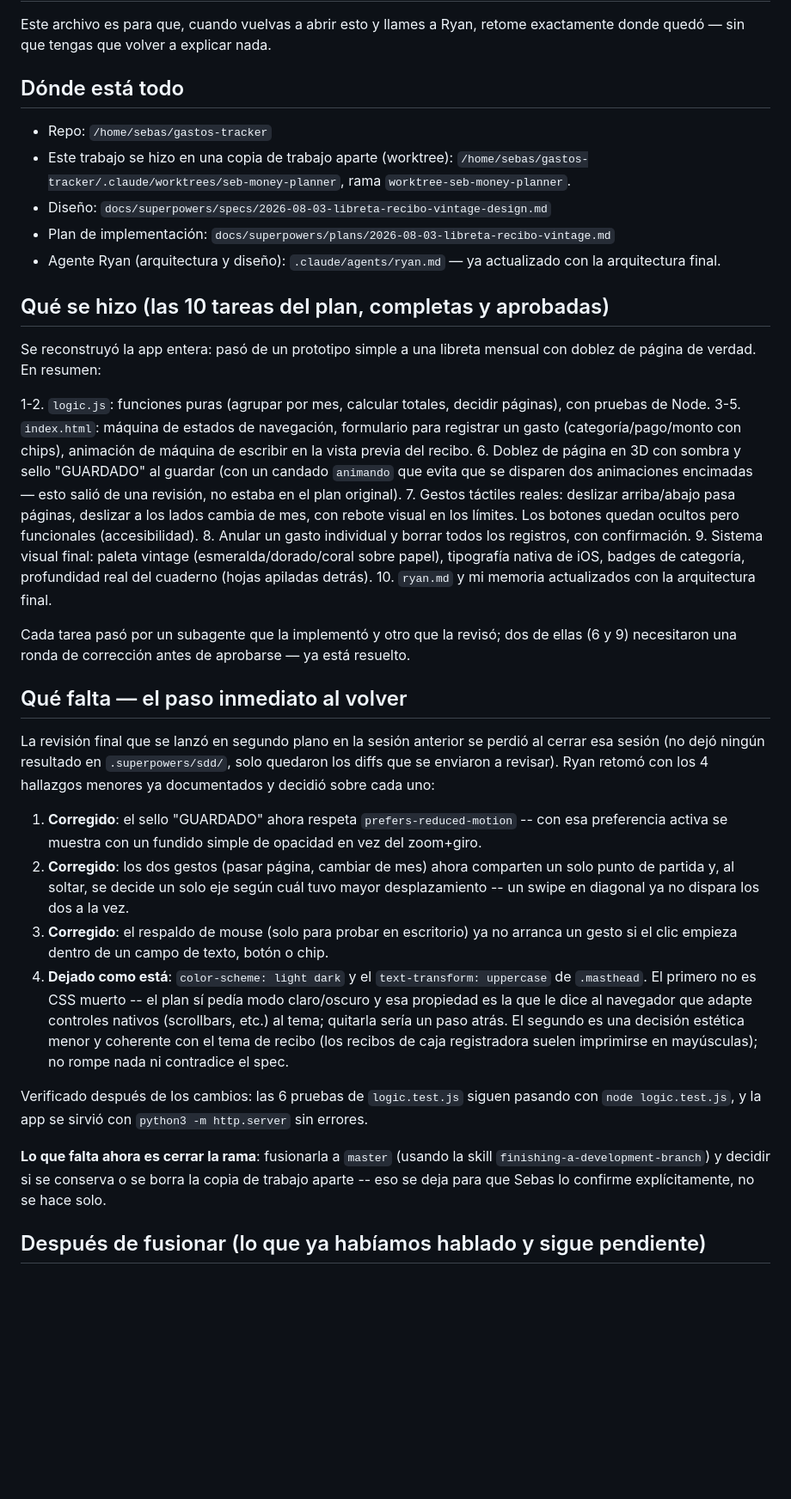
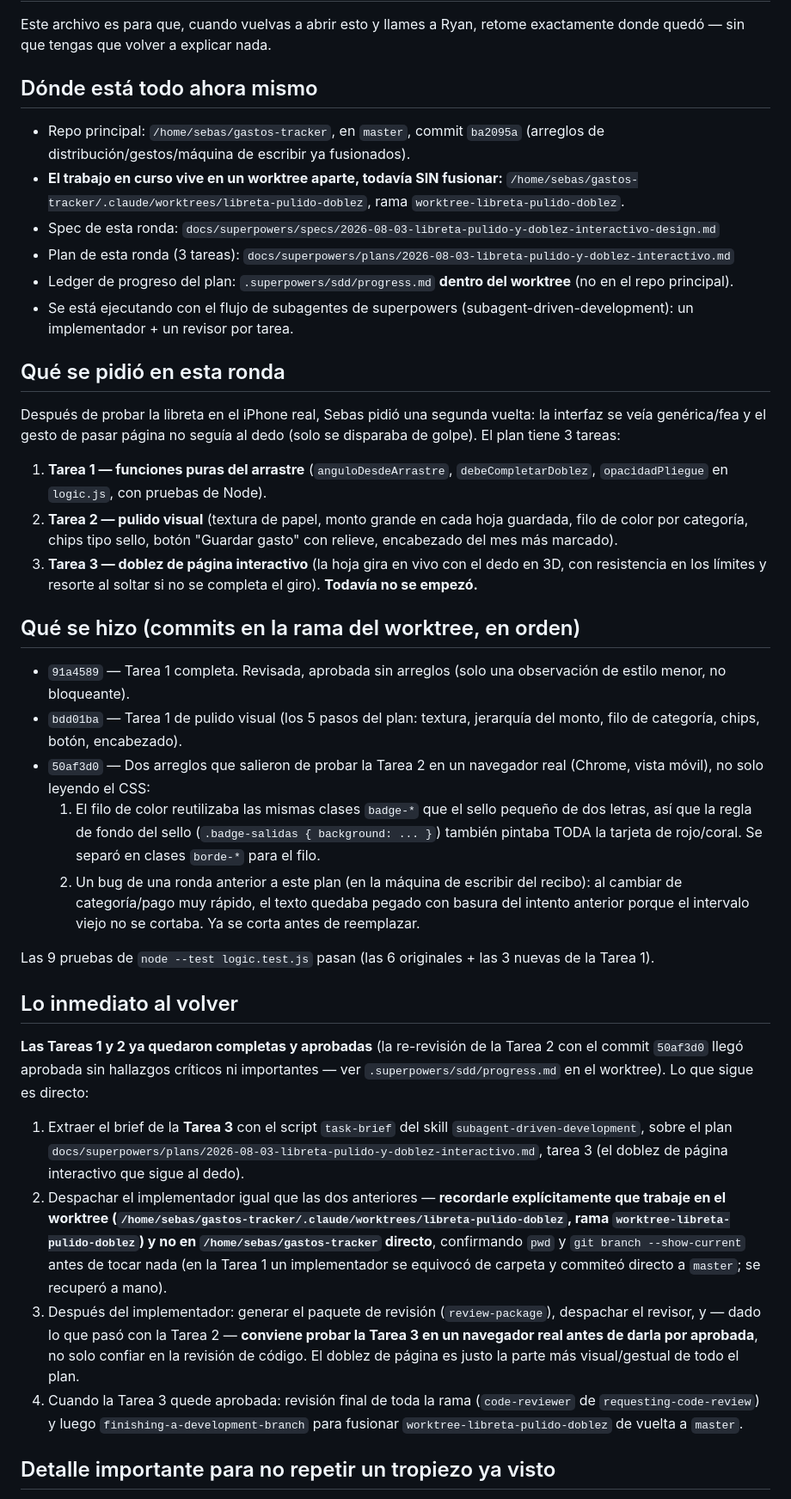
Before and after one commit to SebasGarzon2004/sebas-tracker, a Markdown page: CONTINUAR.md, the part around one of its changes. Shown at 86% size. Drawn GitHub-style; blank space fills up the shorter version.

Commit message:
Actualiza CONTINUAR.md con el estado de la ronda de pulido y doblez
Tareas 1 y 2 del plan completas y aprobadas (con dos bugs reales
encontrados y corregidos probando en navegador); falta la Tarea 3
(doblez interactivo) en el worktree worktree-libreta-pulido-doblez.

Co-Authored-By: Claude Sonnet 5 <noreply@anthropic.com>

```diff
--- a/CONTINUAR.md
+++ b/CONTINUAR.md
@@ -2,40 +2,42 @@
 
 Este archivo es para que, cuando vuelvas a abrir esto y llames a Ryan, retome exactamente donde quedó — sin que tengas que volver a explicar nada.
 
-## Dónde está todo
+## Dónde está todo ahora mismo
 
-- Repo: `/home/sebas/gastos-tracker`
-- Este trabajo se hizo en una copia de trabajo aparte (worktree): `/home/sebas/gastos-tracker/.claude/worktrees/seb-money-planner`, rama `worktree-seb-money-planner`.
-- Diseño: `docs/superpowers/specs/2026-08-03-libreta-recibo-vintage-design.md`
-- Plan de implementación: `docs/superpowers/plans/2026-08-03-libreta-recibo-vintage.md`
-- Agente Ryan (arquitectura y diseño): `.claude/agents/ryan.md` — ya actualizado con la arquitectura final.
+- Repo principal: `/home/sebas/gastos-tracker`, en `master`, commit `ba2095a` (arreglos de distribución/gestos/máquina de escribir ya fusionados).
+- **El trabajo en curso vive en un worktree aparte, todavía SIN fusionar:**
+  `/home/sebas/gastos-tracker/.claude/worktrees/libreta-pulido-doblez`, rama `worktree-libreta-pulido-doblez`.
+- Spec de esta ronda: `docs/superpowers/specs/2026-08-03-libreta-pulido-y-doblez-interactivo-design.md`
+- Plan de esta ronda (3 tareas): `docs/superpowers/plans/2026-08-03-libreta-pulido-y-doblez-interactivo.md`
+- Ledger de progreso del plan: `.superpowers/sdd/progress.md` **dentro del worktree** (no en el repo principal).
+- Se está ejecutando con el flujo de subagentes de superpowers (subagent-driven-development): un implementador + un revisor por tarea.
 
-## Qué se hizo (las 10 tareas del plan, completas y aprobadas)
+## Qué se pidió en esta ronda
 
-Se reconstruyó la app entera: pasó de un prototipo simple a una libreta mensual con doblez de página de verdad. En resumen:
+Después de probar la libreta en el iPhone real, Sebas pidió una segunda vuelta: la interfaz se veía genérica/fea y el gesto de pasar página no seguía al dedo (solo se disparaba de golpe). El plan tiene 3 tareas:
 
-1-2. `logic.js`: funciones puras (agrupar por mes, calcular totales, decidir páginas), con pruebas de Node.
-3-5. `index.html`: máquina de estados de navegación, formulario para registrar un gasto (categoría/pago/monto con chips), animación de máquina de escribir en la vista previa del recibo.
-6. Doblez de página en 3D con sombra y sello "GUARDADO" al guardar (con un candado `animando` que evita que se disparen dos animaciones encimadas — esto salió de una revisión, no estaba en el plan original).
-7. Gestos táctiles reales: deslizar arriba/abajo pasa páginas, deslizar a los lados cambia de mes, con rebote visual en los límites. Los botones quedan ocultos pero funcionales (accesibilidad).
-8. Anular un gasto individual y borrar todos los registros, con confirmación.
-9. Sistema visual final: paleta vintage (esmeralda/dorado/coral sobre papel), tipografía nativa de iOS, badges de categoría, profundidad real del cuaderno (hojas apiladas detrás).
-10. `ryan.md` y mi memoria actualizados con la arquitectura final.
+1. **Tarea 1 — funciones puras del arrastre** (`anguloDesdeArrastre`, `debeCompletarDoblez`, `opacidadPliegue` en `logic.js`, con pruebas de Node).
+2. **Tarea 2 — pulido visual** (textura de papel, monto grande en cada hoja guardada, filo de color por categoría, chips tipo sello, botón "Guardar gasto" con relieve, encabezado del mes más marcado).
+3. **Tarea 3 — doblez de página interactivo** (la hoja gira en vivo con el dedo en 3D, con resistencia en los límites y resorte al soltar si no se completa el giro). **Todavía no se empezó.**
 
-Cada tarea pasó por un subagente que la implementó y otro que la revisó; dos de ellas (6 y 9) necesitaron una ronda de corrección antes de aprobarse — ya está resuelto.
+## Qué se hizo (commits en la rama del worktree, en orden)
 
-## Qué falta — el paso inmediato al volver
+- `91a4589` — Tarea 1 completa. Revisada, aprobada sin arreglos (solo una observación de estilo menor, no bloqueante).
+- `bdd01ba` — Tarea 1 de pulido visual (los 5 pasos del plan: textura, jerarquía del monto, filo de categoría, chips, botón, encabezado).
+- `50af3d0` — Dos arreglos que salieron de probar la Tarea 2 en un navegador real (Chrome, vista móvil), no solo leyendo el CSS:
+  1. El filo de color reutilizaba las mismas clases `badge-*` que el sello pequeño de dos letras, así que la regla de fondo del sello (`.badge-salidas { background: ... }`) también pintaba TODA la tarjeta de rojo/coral. Se separó en clases `borde-*` para el filo.
+  2. Un bug de una ronda anterior a este plan (en la máquina de escribir del recibo): al cambiar de categoría/pago muy rápido, el texto quedaba pegado con basura del intento anterior porque el intervalo viejo no se cortaba. Ya se corta antes de reemplazar.
 
-La revisión final que se lanzó en segundo plano en la sesión anterior se perdió al cerrar esa sesión (no dejó ningún resultado en `.superpowers/sdd/`, solo quedaron los diffs que se enviaron a revisar). Ryan retomó con los 4 hallazgos menores ya documentados y decidió sobre cada uno:
+Las 9 pruebas de `node --test logic.test.js` pasan (las 6 originales + las 3 nuevas de la Tarea 1).
 
-1. **Corregido**: el sello "GUARDADO" ahora respeta `prefers-reduced-motion` -- con esa preferencia activa se muestra con un fundido simple de opacidad en vez del zoom+giro.
-2. **Corregido**: los dos gestos (pasar página, cambiar de mes) ahora comparten un solo punto de partida y, al soltar, se decide un solo eje según cuál tuvo mayor desplazamiento -- un swipe en diagonal ya no dispara los dos a la vez.
-3. **Corregido**: el respaldo de mouse (solo para probar en escritorio) ya no arranca un gesto si el clic empieza dentro de un campo de texto, botón o chip.
-4. **Dejado como está**: `color-scheme: light dark` y el `text-transform: uppercase` de `.masthead`. El primero no es CSS muerto -- el plan sí pedía modo claro/oscuro y esa propiedad es la que le dice al navegador que adapte controles nativos (scrollbars, etc.) al tema; quitarla sería un paso atrás. El segundo es una decisión estética menor y coherente con el tema de recibo (los recibos de caja registradora suelen imprimirse en mayúsculas); no rompe nada ni contradice el spec.
+## Lo inmediato al volver
 
-Verificado después de los cambios: las 6 pruebas de `logic.test.js` siguen pasando con `node logic.test.js`, y la app se sirvió con `python3 -m http.server` sin errores.
+**Las Tareas 1 y 2 ya quedaron completas y aprobadas** (la re-revisión de la Tarea 2 con el commit `50af3d0` llegó aprobada sin hallazgos críticos ni importantes — ver `.superpowers/sdd/progress.md` en el worktree). Lo que sigue es directo:
 
-**Lo que falta ahora es cerrar la rama**: fusionarla a `master` (usando la skill `finishing-a-development-branch`) y decidir si se conserva o se borra la copia de trabajo aparte -- eso se deja para que Sebas lo confirme explícitamente, no se hace solo.
+1. Extraer el brief de la **Tarea 3** con el script `task-brief` del skill `subagent-driven-development`, sobre el plan `docs/superpowers/plans/2026-08-03-libreta-pulido-y-doblez-interactivo.md`, tarea 3 (el doblez de página interactivo que sigue al dedo).
+2. Despachar el implementador igual que las dos anteriores — **recordarle explícitamente que trabaje en el worktree (`/home/sebas/gastos-tracker/.claude/worktrees/libreta-pulido-doblez`, rama `worktree-libreta-pulido-doblez`) y no en `/home/sebas/gastos-tracker` directo**, confirmando `pwd` y `git branch --show-current` antes de tocar nada (en la Tarea 1 un implementador se equivocó de carpeta y commiteó directo a `master`; se recuperó a mano).
+3. Después del implementador: generar el paquete de revisión (`review-package`), despachar el revisor, y — dado lo que pasó con la Tarea 2 — **conviene probar la Tarea 3 en un navegador real antes de darla por aprobada**, no solo confiar en la revisión de código. El doblez de página es justo la parte más visual/gestual de todo el plan.
+4. Cuando la Tarea 3 quede aprobada: revisión final de toda la rama (`code-reviewer` de `requesting-code-review`) y luego `finishing-a-development-branch` para fusionar `worktree-libreta-pulido-doblez` de vuelta a `master`.
 
-## Después de fusionar (lo que ya habíamos hablado y sigue pendiente)
+## Detalle importante para no repetir un tropiezo ya visto
 
```
Also changed, not shown: other parts of CONTINUAR.md (+9 -4 lines).
